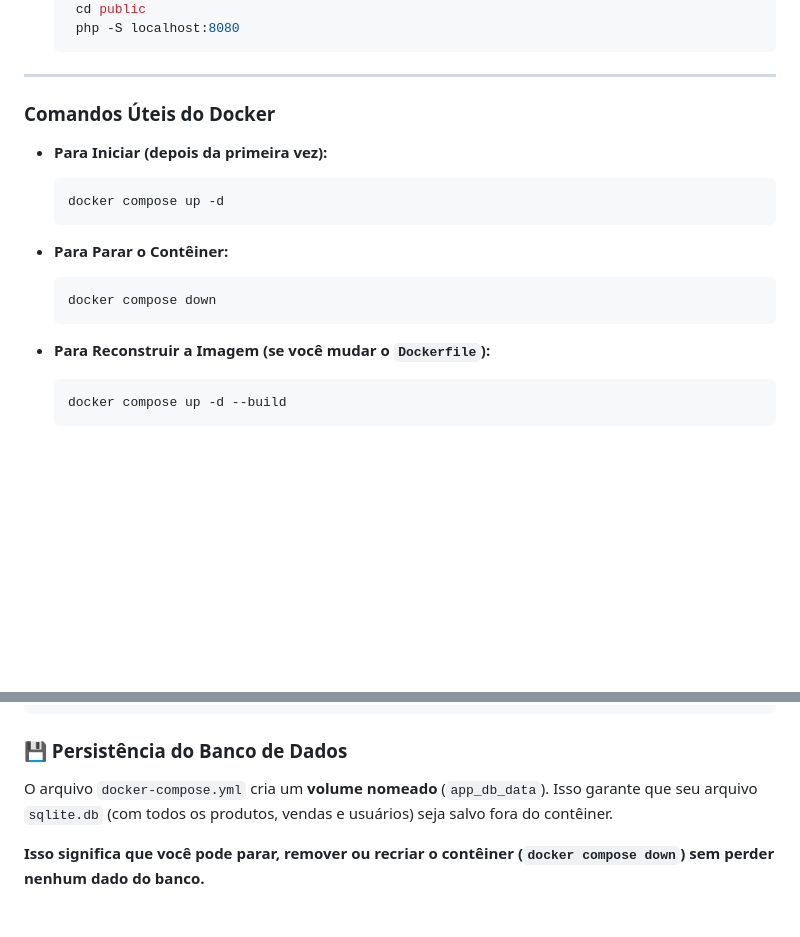
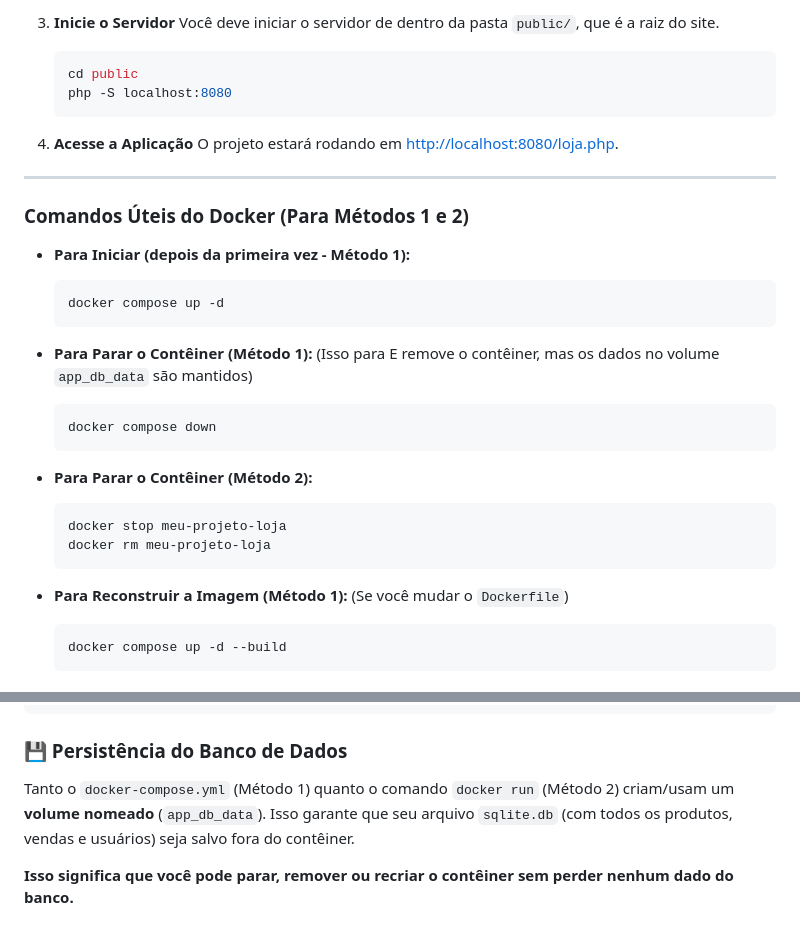
Before and after one commit to WillianHora/dev_evolution_ixc, a Markdown page: README.md, 2 parts joined by grey strips. GitHub-like rendering; blank space fills up the shorter version.

````diff
--- a/README.md
+++ b/README.md
@@ -51,23 +111,40 @@ Com o Docker e o Docker Compose instalados, siga os passos abaixo.
+3.  **Inicie o Servidor**
+    Você deve iniciar o servidor de dentro da pasta `public/`, que é a raiz do site.
+
+    ```bash
     cd public
     php -S localhost:8080
     ```
+
+4.  **Acesse a Aplicação**
+    O projeto estará rodando em [http://localhost:8080/loja.php](https://www.google.com/search?q=http://localhost:8080/loja.php).
+
 -----
 
-### Comandos Úteis do Docker
+### Comandos Úteis do Docker (Para Métodos 1 e 2)
 
-  * **Para Iniciar (depois da primeira vez):**
+  * **Para Iniciar (depois da primeira vez - Método 1):**
 
     ```bash
     docker compose up -d
     ```
 
-  * **Para Parar o Contêiner:**
+  * **Para Parar o Contêiner (Método 1):**
+    (Isso para E remove o contêiner, mas os dados no volume `app_db_data` são mantidos)
 
     ```bash
     docker compose down
     ```
 
-  * **Para Reconstruir a Imagem (se você mudar o `Dockerfile`):**
+  * **Para Parar o Contêiner (Método 2):**
+
+    ```bash
+    docker stop meu-projeto-loja
+    docker rm meu-projeto-loja
+    ```
+
+  * **Para Reconstruir a Imagem (Método 1):**
+    (Se você mudar o `Dockerfile`)
 
     ```bash
     docker compose up -d --build
@@ -102,6 +179,6 @@ Com o Docker e o Docker Compose instalados, siga os passos abaixo.
 
 ### 💾 Persistência do Banco de Dados
 
-O arquivo `docker-compose.yml` cria um **volume nomeado** (`app_db_data`). Isso garante que seu arquivo `sqlite.db` (com todos os produtos, vendas e usuários) seja salvo fora do contêiner.
+Tanto o `docker-compose.yml` (Método 1) quanto o comando `docker run` (Método 2) criam/usam um **volume nomeado** (`app_db_data`). Isso garante que seu arquivo `sqlite.db` (com todos os produtos, vendas e usuários) seja salvo fora do contêiner.
 
-**Isso significa que você pode parar, remover ou recriar o contêiner (`docker compose down`) sem perder nenhum dado do banco.**
+**Isso significa que você pode parar, remover ou recriar o contêiner sem perder nenhum dado do banco.**
````
Also changed, not shown: other parts of README.md (+70 -10 lines).
